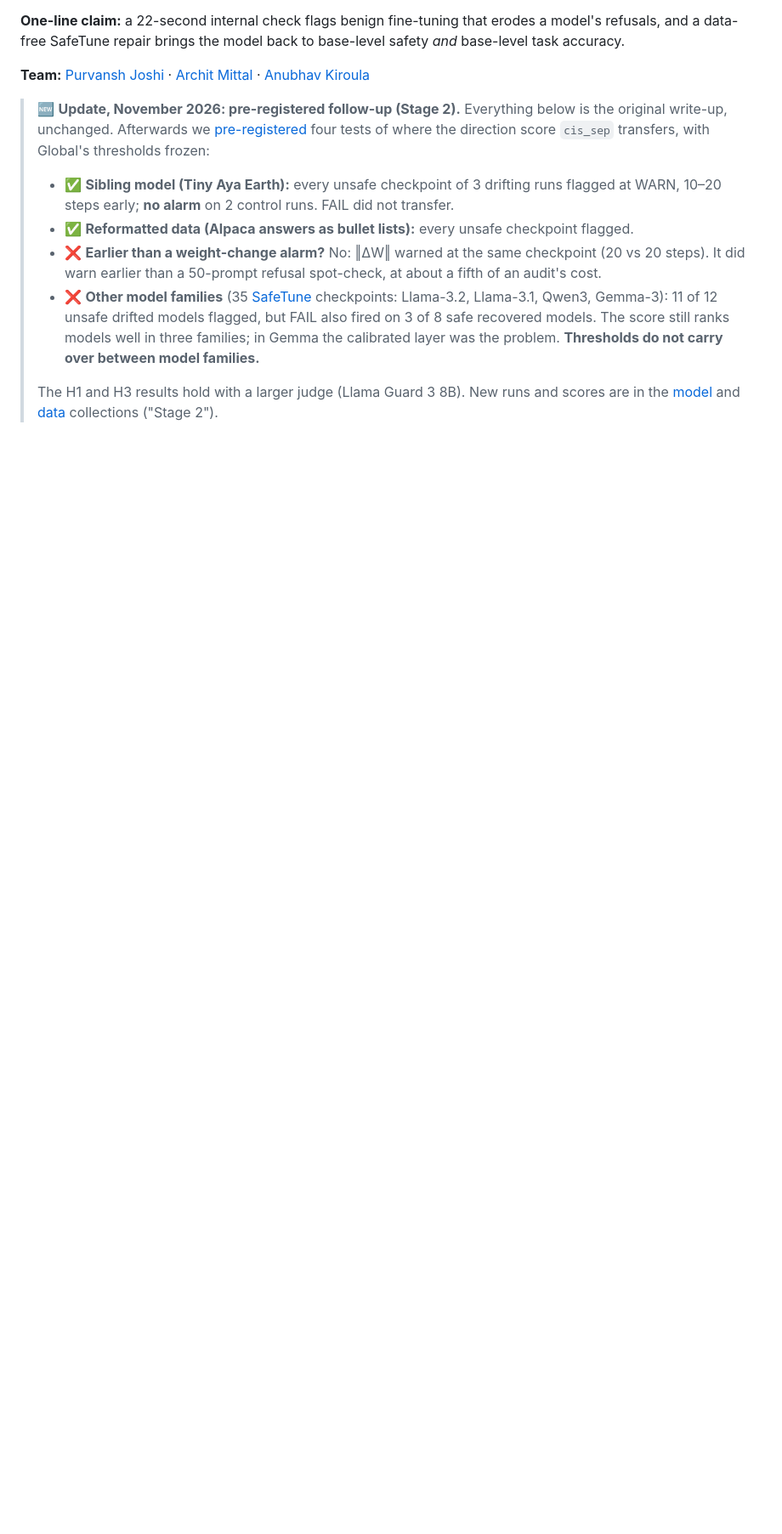
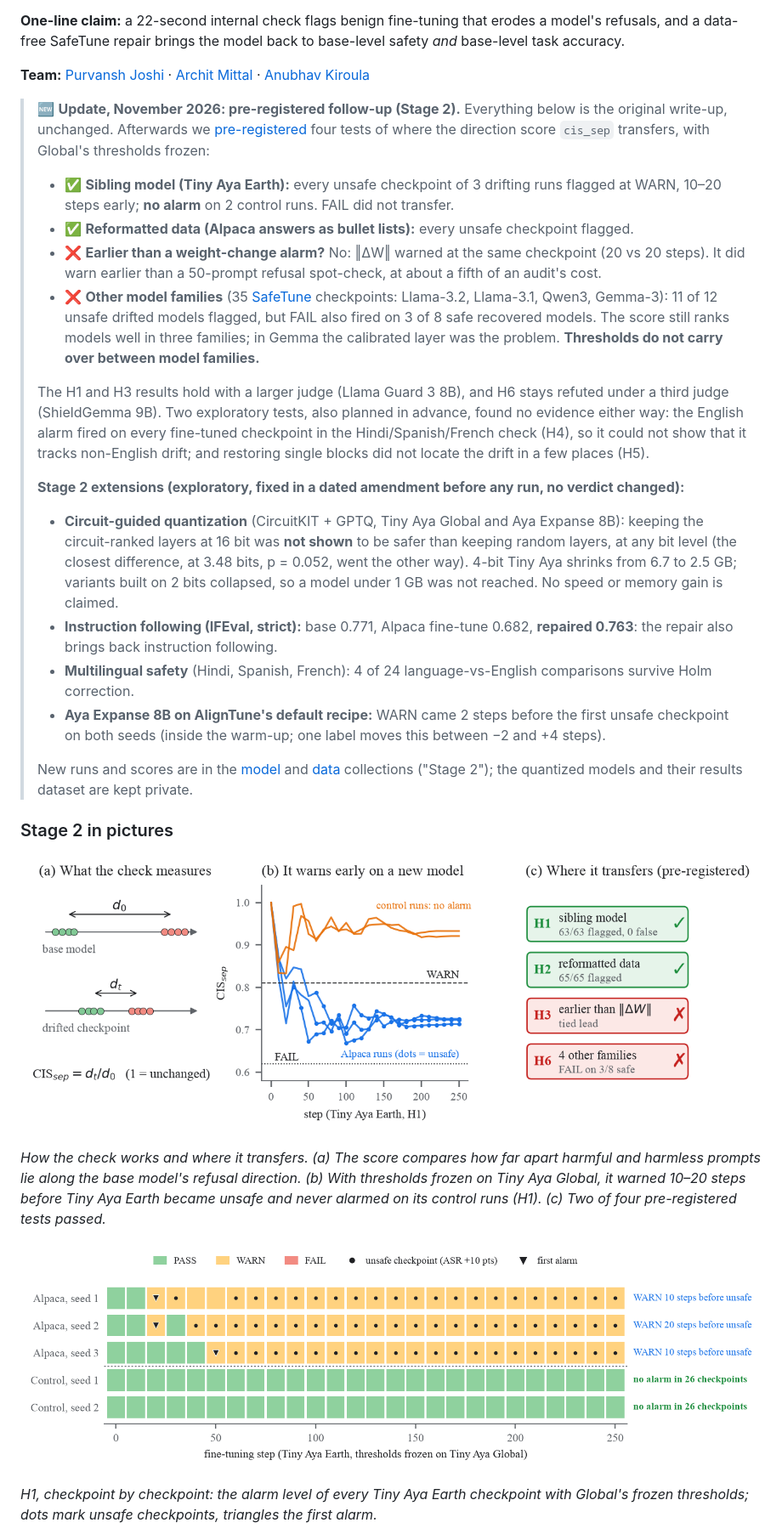
Before and after one commit to PxA-Labs/safetypulse, a Markdown page: docs/article/ARTICLE.md, the part around one of its changes. Shown at 85% size. Rendered like a GitHub page; pictures changed too: docs/article/figures/stage2_alarm_strip.png (added), docs/article/figures/stage2_overview.png (added); blank space fills up the shorter version.

```diff
--- a/docs/article/ARTICLE.md
+++ b/docs/article/ARTICLE.md
@@ -26,6 +26,37 @@ data-free SafeTune repair brings the model back to base-level safety *and* base-
 >   3 of 8 safe recovered models. The score still ranks models well in three families; in Gemma the calibrated layer
 >   was the problem. **Thresholds do not carry over between model families.**
 >
-> The H1 and H3 results hold with a larger judge (Llama Guard 3 8B). New runs and scores are in the
+> The H1 and H3 results hold with a larger judge (Llama Guard 3 8B), and H6 stays refuted under a third judge
+> (ShieldGemma 9B). Two exploratory tests, also planned in advance, found no evidence either way: the English alarm
+> fired on every fine-tuned checkpoint in the Hindi/Spanish/French check (H4), so it could not show that it tracks
+> non-English drift; and restoring single blocks did not locate the drift in a few places (H5).
+>
+> **Stage 2 extensions (exploratory, fixed in a dated amendment before any run, no verdict changed):**
+> - **Circuit-guided quantization** (CircuitKIT + GPTQ, Tiny Aya Global and Aya Expanse 8B): keeping the
+>   circuit-ranked layers at 16 bit was **not shown** to be safer than keeping random layers, at any bit level (the
+>   closest difference, at 3.48 bits, p = 0.052, went the other way). 4-bit Tiny Aya shrinks from 6.7 to 2.5 GB;
+>   variants built on 2 bits collapsed, so a model under 1 GB was not reached. No speed or memory gain is claimed.
+> - **Instruction following (IFEval, strict):** base 0.771, Alpaca fine-tune 0.682, **repaired 0.763**: the repair
+>   also brings back instruction following.
+> - **Multilingual safety** (Hindi, Spanish, French): 4 of 24 language-vs-English comparisons survive Holm correction.
+> - **Aya Expanse 8B on AlignTune's default recipe:** WARN came 2 steps before the first unsafe checkpoint on both
+>   seeds (inside the warm-up; one label moves this between −2 and +4 steps).
+>
+> New runs and scores are in the
 > [model](https://huggingface.co/collections/purvansh01/safetypulse-models-6af00b8f56c773a80af9f7e0) and
-> [data](https://huggingface.co/collections/purvansh01/safetypulse-data-6af00b9124ee9d5022a36482) collections ("Stage 2").
+> [data](https://huggingface.co/collections/purvansh01/safetypulse-data-6af00b9124ee9d5022a36482) collections ("Stage 2");
+> the quantized models and their results dataset are kept private.
+
+### Stage 2 in pictures
+
+![Three panels. (a) Harmful and harmless prompts are dots on the base model's refusal direction; after drift they move closer together, and CIS_sep is the ratio of the two separations. (b) CIS_sep over fine-tuning steps on Tiny Aya Earth: three Alpaca runs fall below the WARN line and their unsafe checkpoints sit below it, while two control runs stay above WARN. (c) Four cards: H1 sibling model passed, H2 reformatted data passed, H3 earlier than weight change failed, H6 four other families failed.](https://raw.githubusercontent.com/PxA-Labs/safetypulse/main/docs/article/figures/stage2_overview.png)
+
+*How the check works and where it transfers. (a) The score compares how far apart harmful and harmless prompts lie
+along the base model's refusal direction. (b) With thresholds frozen on Tiny Aya Global, it warned 10–20 steps before
+Tiny Aya Earth became unsafe and never alarmed on its control runs (H1). (c) Two of four pre-registered tests passed.*
+
+![Every Tiny Aya Earth checkpoint as a coloured cell: green PASS, amber WARN. The three Alpaca runs turn amber 10, 20 and 10 steps before their first unsafe checkpoint (dots); the two control runs stay green for all 26 checkpoints.](https://raw.githubusercontent.com/PxA-Labs/safetypulse/main/docs/article/figures/stage2_alarm_strip.png)
+
+*H1, checkpoint by checkpoint: the alarm level of every Tiny Aya Earth checkpoint with Global's frozen thresholds;
+dots mark unsafe checkpoints, triangles the first alarm.*
+
```
Also changed, not shown: other parts of docs/article/ARTICLE.md (+25 -11 lines), docs/article/figures/stage2_cost.png (added), docs/article/figures/stage2_false_alarms.png (added), docs/article/figures/stage2_transfer_map.png (added).
